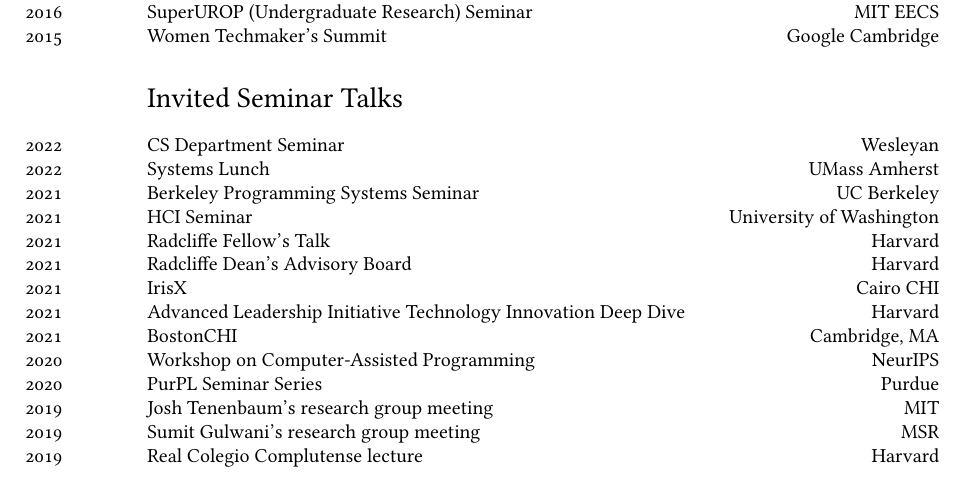
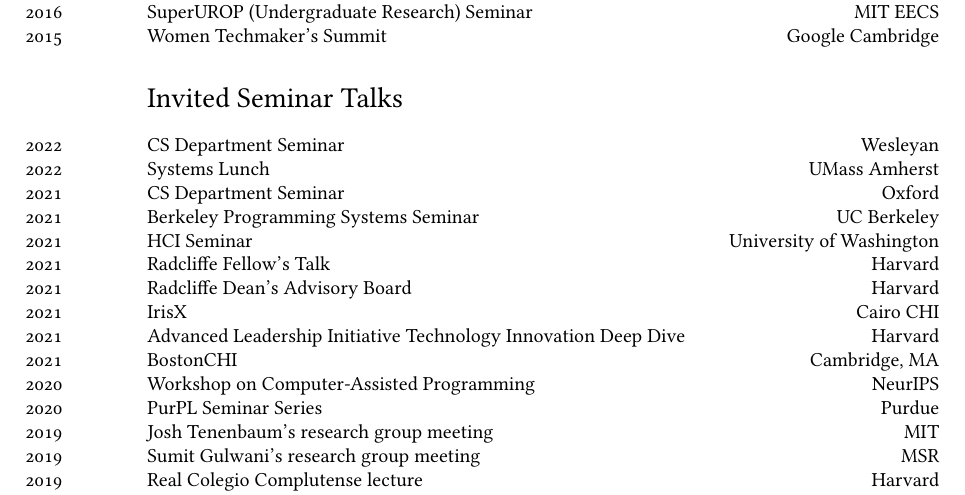
Before and after one commit to eglassman/Academic-CV, a LaTeX CV (cv.tex): part of page 9 of 11, cut so that both start at the same text. Compiled offline with XeLaTeX; a missing font is replaced by an installed copy or a similar font.

Commit message:
Updates from Overleaf

```diff
--- a/cv.tex
+++ b/cv.tex
@@ -555,6 +555,7 @@
 \noindent
 \years{2022}CS Department Seminar\hfill Wesleyan\\
 \years{2022}Systems Lunch\hfill UMass Amherst\\
+\years{2021}CS Department Seminar\hfill Oxford\\
 \years{2021}Berkeley Programming Systems Seminar\hfill UC Berkeley\\
 \years{2021}HCI Seminar\hfill University of Washington\\
 \years{2021}Radcliffe Fellow's Talk \hfill Harvard\\
```
